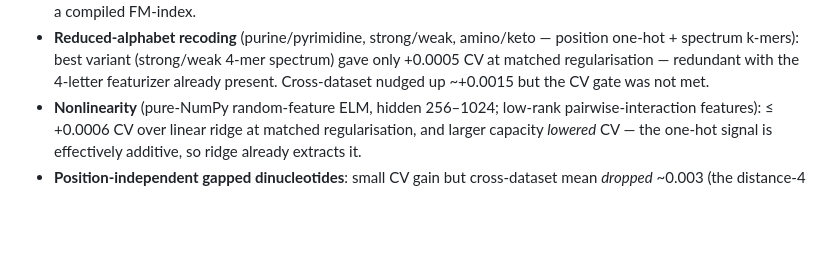
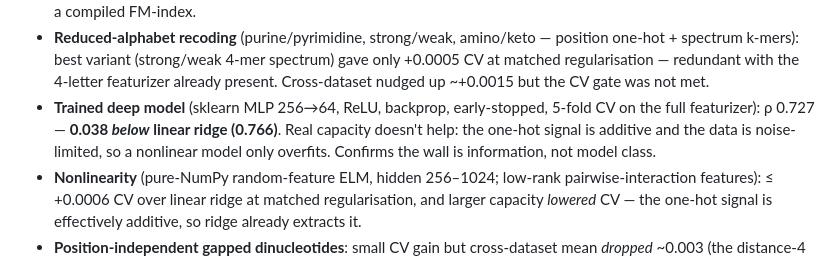
Before and after one commit to Dinesh431786/Crispr, a Markdown page: BENCHMARKS.md, the part around the change. Drawn GitHub-style; blank space fills up the shorter version.

Commit message:
Record trained-MLP null: deep model scores 0.727, below ridge 0.766
A properly trained MLP (256-64, backprop, 5-fold CV on the full featurizer)
underperforms linear ridge by 0.038. Real model capacity does not help because
the one-hot signal is additive and the data is noise-limited. Confirms the
accuracy wall is information (need orthogonal biology / chromatin), not model
class. Recorded for integrity.

Co-Authored-By: Claude Opus 4.8 <noreply@anthropic.com>
Claude-Session: https://claude.ai/code/session_014tmrGNRuvv2ymjpm4A1Y1m

```diff
--- a/BENCHMARKS.md
+++ b/BENCHMARKS.md
@@ -145,6 +145,11 @@ gate, showed **no improvement**, and was removed (no dead code):
   gave only +0.0005 CV at matched regularisation — redundant with the 4-letter
   featurizer already present. Cross-dataset nudged up ~+0.0015 but the CV gate
   was not met.
+- **Trained deep model** (sklearn MLP 256→64, ReLU, backprop, early-stopped,
+  5-fold CV on the full featurizer): ρ 0.727 — **0.038 *below* linear ridge
+  (0.766)**. Real capacity doesn't help: the one-hot signal is additive and the
+  data is noise-limited, so a nonlinear model only overfits. Confirms the wall is
+  information, not model class.
 - **Nonlinearity** (pure-NumPy random-feature ELM, hidden 256–1024; low-rank
   pairwise-interaction features): ≤ +0.0006 CV over linear ridge at matched
   regularisation, and larger capacity *lowered* CV — the one-hot signal is
```
